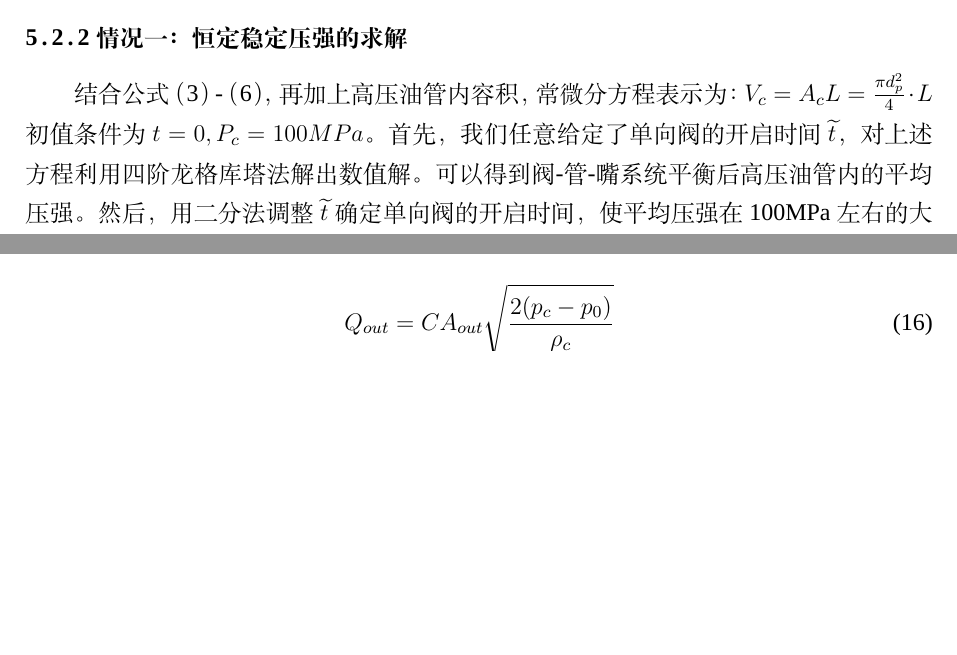
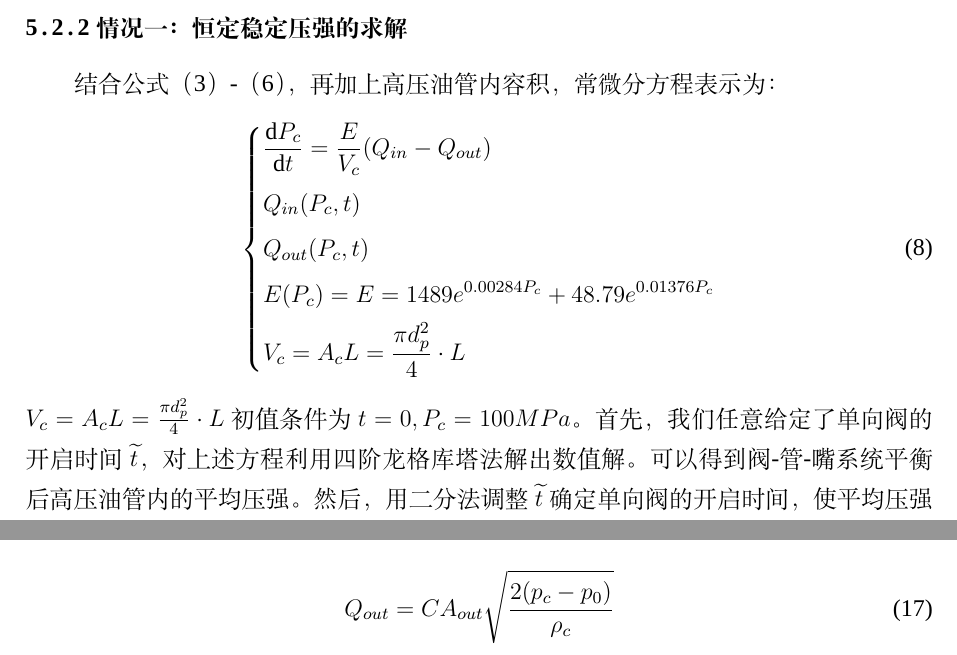
Before and after one commit to christineaa/2019-, a LaTeX thesis (example.tex): two parts of pages 6 and 8 of 11 before the commit and two parts of pages 6 and 9 of 12 after it, joined at a grey line, cut so that both start at the same text, the shorter picture padded with empty space. Compiled offline with XeLaTeX; a missing font is replaced by an installed copy or a similar font.

Commit message:
Update example.tex

```diff
--- a/example.tex
+++ b/example.tex
@@ -177,7 +177,15 @@
 			$h$为时间步长
 			\subsubsection{情况一：恒定稳定压强的求解}
 			结合公式（3）-（6），再加上高压油管内容积，常微分方程表示为：
-			%大括号，全部括起来
+			\begin{equation} \left\{
+\begin{aligned}
+&\frac{\mathrm{d}P_c}{\mathrm{d}t} = \frac{E}{V_c}(Q_{in} - Q_{out}) \\
+&Q_{in} (P_c,t) \\
+&Q_{out} (P_c,t) \\
+&E(P_c) = E = 1489 e^{0.00284P_c} + 48.79 e^{0.01376 P_c} \\
+&V_c = A_cL = \frac{\pi d_p^2}{4} \cdot L
+\end{aligned}
+\right. \end{equation}
 			$V_c = A_cL = \frac{\pi d_p^2}{4} \cdot L$
 			初值条件为$t = 0, P_c = 100MPa$。
 			首先，我们任意给定了单向阀的开启时间$\widetilde{t}$，对上述方程利用四阶龙格库塔法解出数值解。可以得到阀-管-嘴系统平衡后高压油管内的平均压强。然后，用二分法调整$\widetilde{t}$确定单向阀的开启时间，使平均压强在100MPa左右的大致范围，得到大致范围是$\widetilde{t}\in [0.29ms,0.3ms]$。
```
